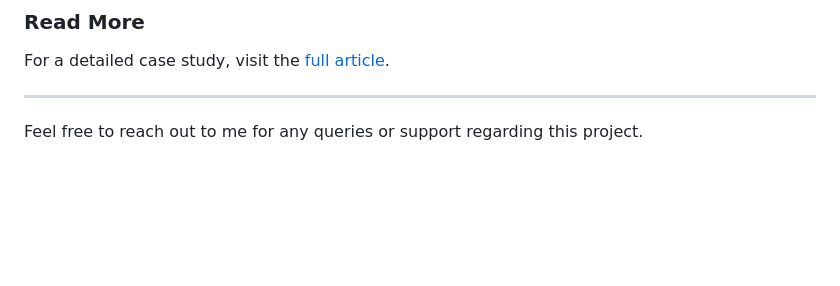
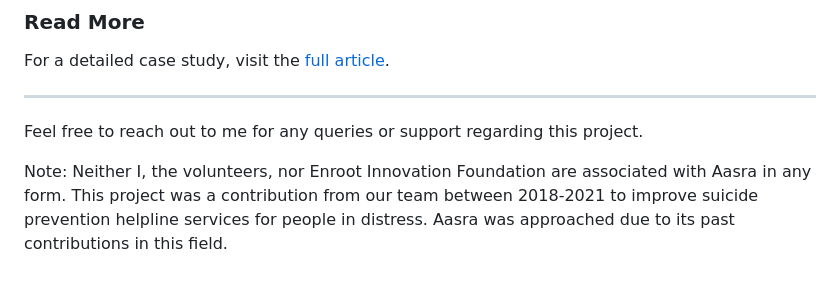
Before and after one commit to BobErgot/Aasra-Suicide-Prevention-Website, a Markdown page: README.md, the part around the change. Rendered like a GitHub page; blank space fills up the shorter version.

Commit message:
Add note to readme

```diff
--- a/README.md
+++ b/README.md
@@ -129,3 +129,5 @@ For a detailed case study, visit the [full article](https://bobbydoshi.com/india
 ---
 
 Feel free to reach out to me for any queries or support regarding this project.
+
+Note: Neither I, the volunteers, nor Enroot Innovation Foundation are associated with Aasra in any form. This project was a contribution from our team between 2018-2021 to improve suicide prevention helpline services for people in distress. Aasra was approached due to its past contributions in this field.
```
